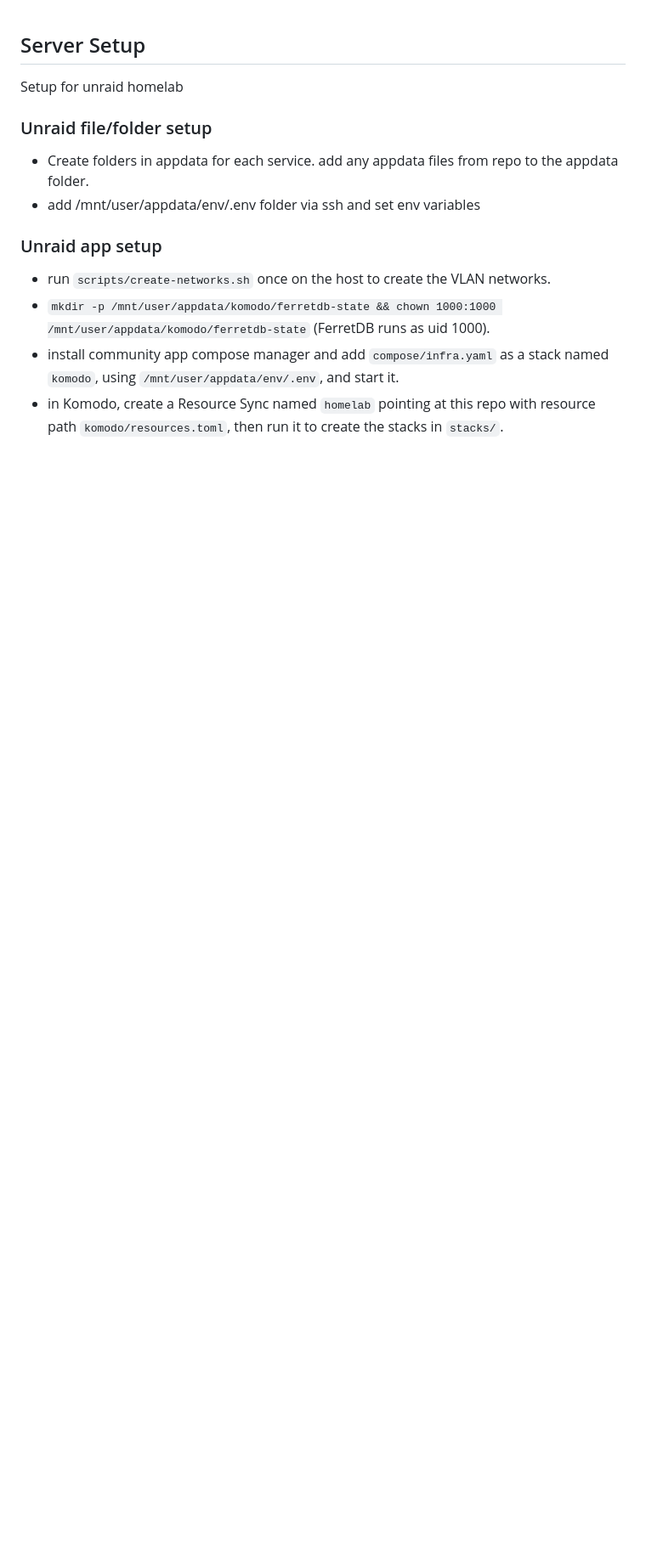
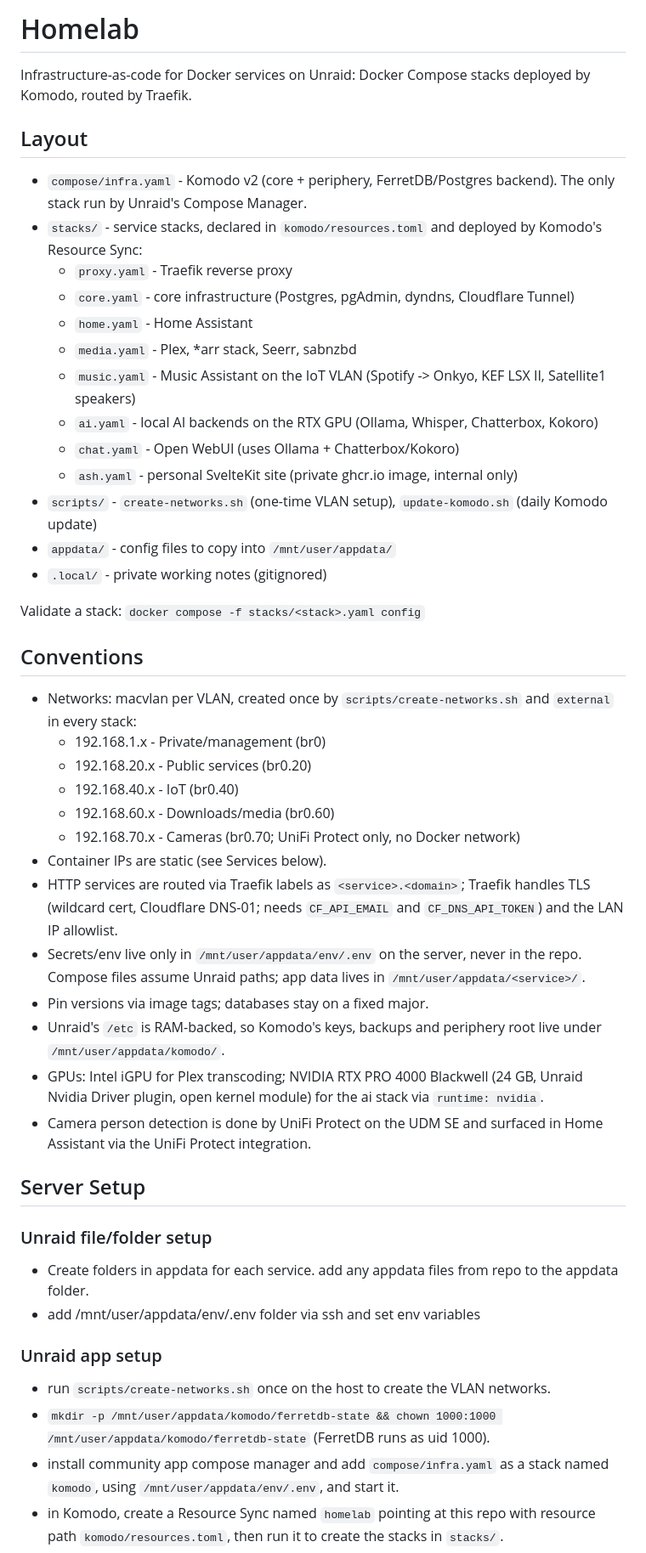
Before and after one commit to jamesfpate/homelab, a Markdown page: README.md, the part around one of its changes. Shown at 85% size. GitHub-like rendering; blank space fills up the shorter version.

Commit message:
Move repo docs from CLAUDE.md into README; UDM SE

```diff
--- a/README.md
+++ b/README.md
@@ -1,5 +1,39 @@
+# Homelab
+Infrastructure-as-code for Docker services on Unraid: Docker Compose stacks deployed by Komodo, routed by Traefik.
+
+## Layout
+- `compose/infra.yaml` - Komodo v2 (core + periphery, FerretDB/Postgres backend). The only stack run by Unraid's Compose Manager.
+- `stacks/` - service stacks, declared in `komodo/resources.toml` and deployed by Komodo's Resource Sync:
+  - `proxy.yaml` - Traefik reverse proxy
+  - `core.yaml` - core infrastructure (Postgres, pgAdmin, dyndns, Cloudflare Tunnel)
+  - `home.yaml` - Home Assistant
+  - `media.yaml` - Plex, *arr stack, Seerr, sabnzbd
+  - `music.yaml` - Music Assistant on the IoT VLAN (Spotify -> Onkyo, KEF LSX II, Satellite1 speakers)
+  - `ai.yaml` - local AI backends on the RTX GPU (Ollama, Whisper, Chatterbox, Kokoro)
+  - `chat.yaml` - Open WebUI (uses Ollama + Chatterbox/Kokoro)
+  - `ash.yaml` - personal SvelteKit site (private ghcr.io image, internal only)
+- `scripts/` - `create-networks.sh` (one-time VLAN setup), `update-komodo.sh` (daily Komodo update)
+- `appdata/` - config files to copy into `/mnt/user/appdata/`
+- `.local/` - private working notes (gitignored)
+
+Validate a stack: `docker compose -f stacks/<stack>.yaml config`
+
+## Conventions
+- Networks: macvlan per VLAN, created once by `scripts/create-networks.sh` and `external` in every stack:
+  - 192.168.1.x - Private/management (br0)
+  - 192.168.20.x - Public services (br0.20)
+  - 192.168.40.x - IoT (br0.40)
+  - 192.168.60.x - Downloads/media (br0.60)
+  - 192.168.70.x - Cameras (br0.70; UniFi Protect only, no Docker network)
+- Container IPs are static (see Services below).
+- HTTP services are routed via Traefik labels as `<service>.<domain>`; Traefik handles TLS (wildcard cert, Cloudflare DNS-01; needs `CF_API_EMAIL` and `CF_DNS_API_TOKEN`) and the LAN IP allowlist.
+- Secrets/env live only in `/mnt/user/appdata/env/.env` on the server, never in the repo. Compose files assume Unraid paths; app data lives in `/mnt/user/appdata/<service>/`.
+- Pin versions via image tags; databases stay on a fixed major.
+- Unraid's `/etc` is RAM-backed, so Komodo's keys, backups and periphery root live under `/mnt/user/appdata/komodo/`.
+- GPUs: Intel iGPU for Plex transcoding; NVIDIA RTX PRO 4000 Blackwell (24 GB, Unraid Nvidia Driver plugin, open kernel module) for the ai stack via `runtime: nvidia`.
+- Camera person detection is done by UniFi Protect on the UDM SE and surfaced in Home Assistant via the UniFi Protect integration.
+
 ## Server Setup
-Setup for unraid homelab
 
 ### Unraid file/folder setup
 - Create folders in appdata for each service. add any appdata files from repo to the appdata folder.
```
Also changed, not shown: other parts of README.md (+1 -1 lines), CLAUDE.md (deleted, +0 -77 lines).
